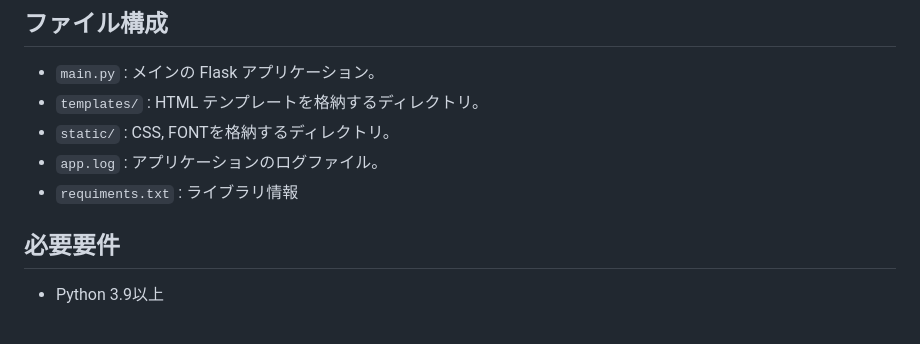
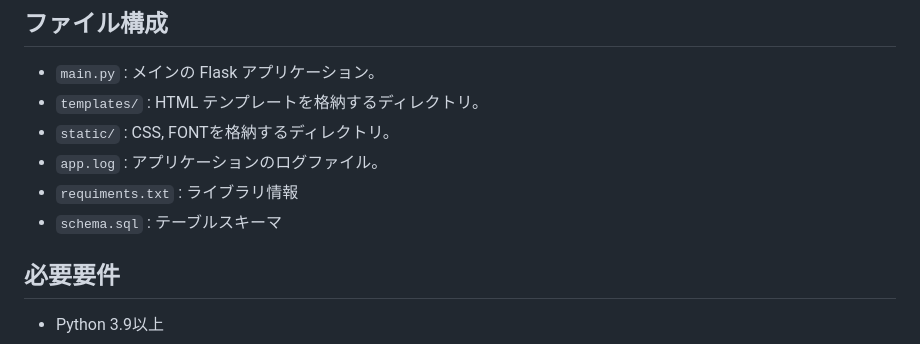
Before and after one commit to wawawa2001/ReqProgress, a Markdown page: README.md, the part around the change. Rendered like a GitHub page.

```diff
--- a/README.md
+++ b/README.md
@@ -25,6 +25,7 @@
 - `static/` : CSS, FONTを格納するディレクトリ。
 - `app.log` : アプリケーションのログファイル。
 - `requiments.txt` : ライブラリ情報
+- `schema.sql` : テーブルスキーマ
 
 ## 必要要件
 - Python 3.9以上
```
